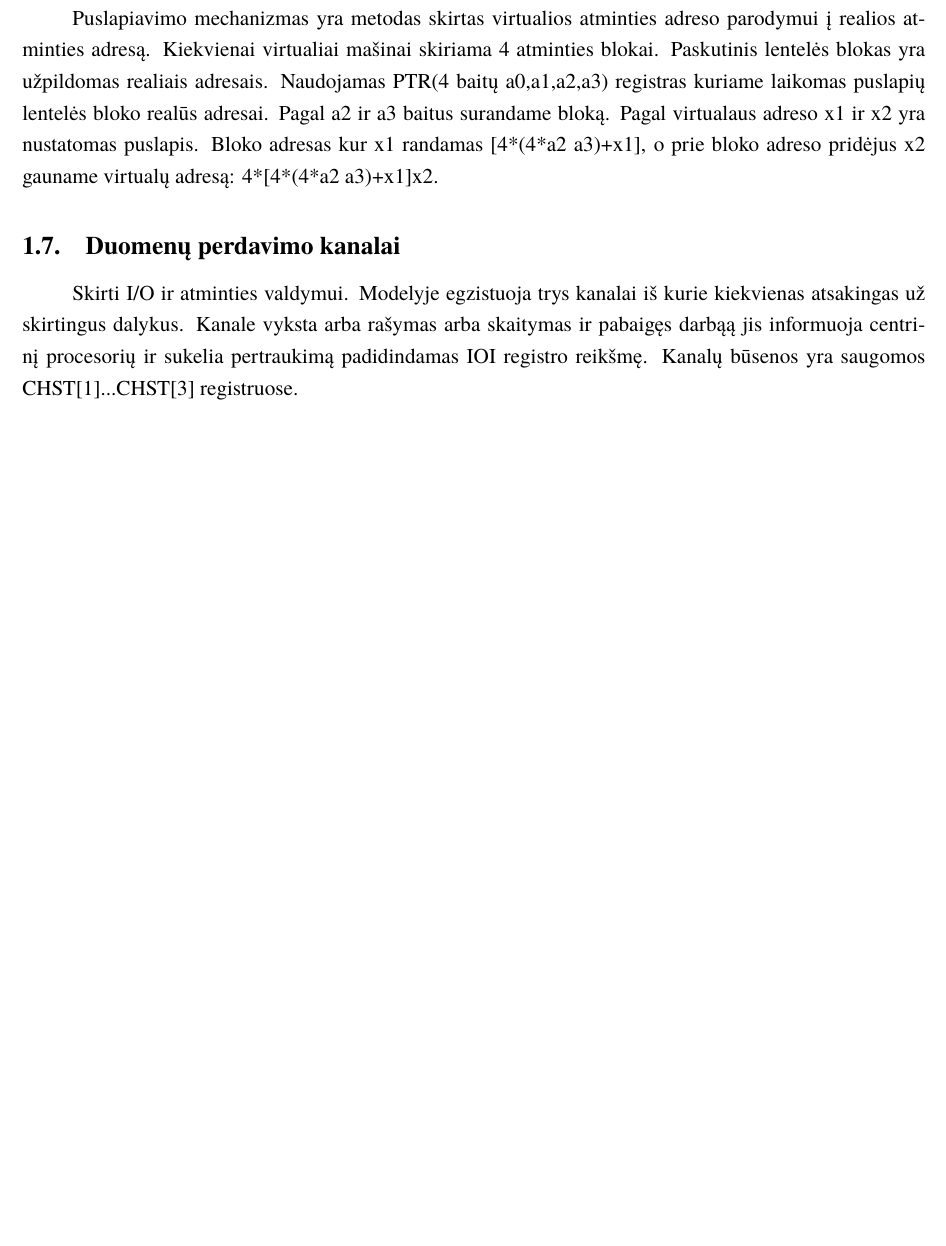
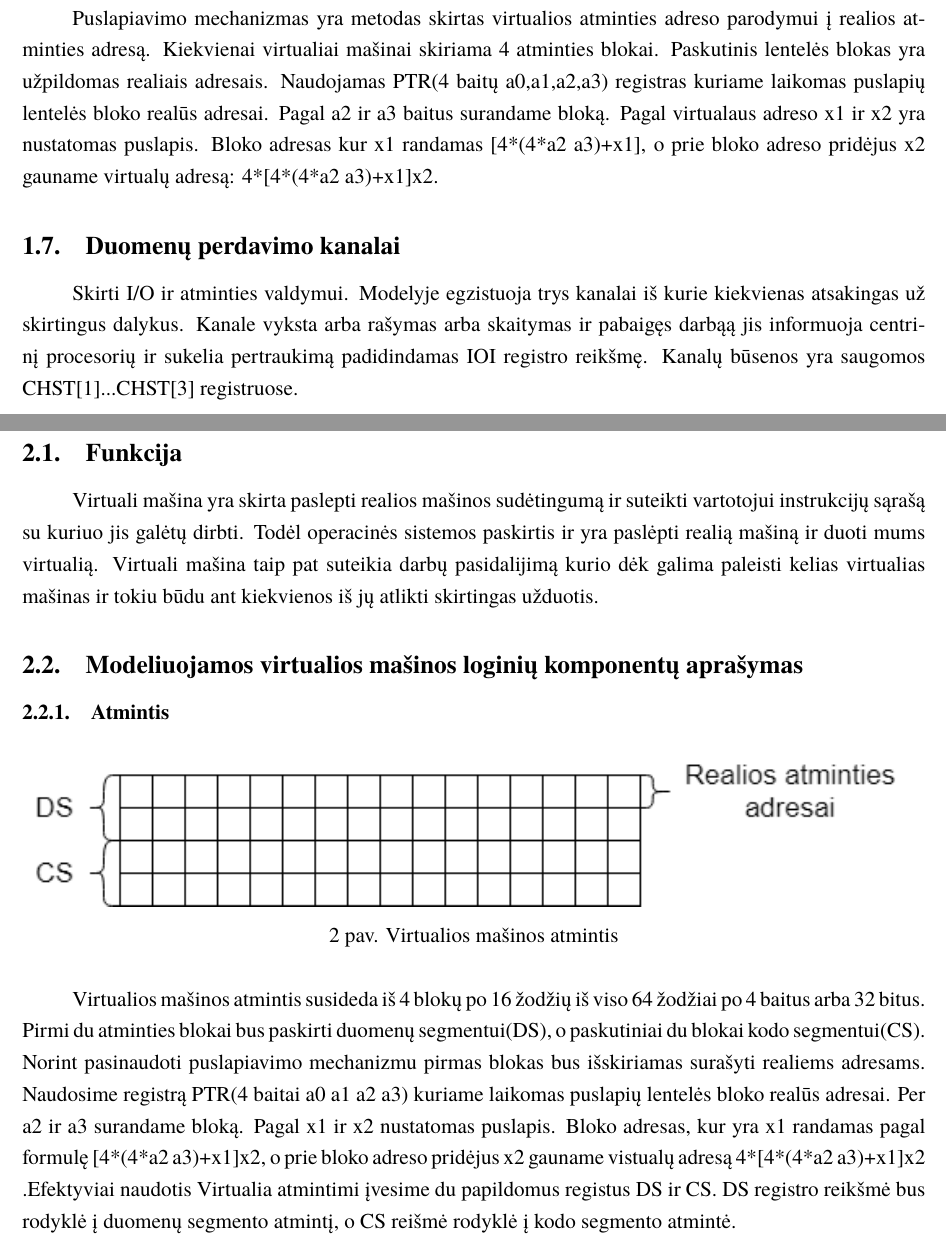
Before and after one commit to macro161/OS, a LaTeX document (1. Virtualios ir Realios masinos modelio projektas/OS.tex): part of page 5 of 6 before the commit and two parts of pages 5 and 6 of 7 after it, the two joined at a grey line, cut so that both start at the same text, the shorter picture padded with empty space. Compiled offline with XeLaTeX; a missing font is replaced by an installed copy or a similar font.

Commit message:
Commit
Commit

```diff
--- a/1. Virtualios ir Realios masinos modelio projektas/OS.tex
+++ b/1. Virtualios ir Realios masinos modelio projektas/OS.tex
@@ -96,3 +98,16 @@ Skirti I/O ir atminties valdymui. Modelyje egzistuoja trys kanalai iš kurie kie
 
 \section{Virtuali mašina}
 
+\subsection{Funkcija}
+Virtuali mašina yra skirta paslepti realios mašinos sudėtingumą ir suteikti vartotojui instrukcijų sąrašą su kuriuo jis galėtų dirbti. Todėl operacinės sistemos paskirtis ir yra paslėpti realią mašiną ir duoti mums virtualią. Virtuali mašina taip pat suteikia darbų pasidalijimą kurio dėk galima paleisti kelias virtualias mašinas ir tokiu būdu ant kiekvienos iš jų atlikti skirtingas užduotis.
+
+ \subsection{Modeliuojamos virtualios mašinos loginių komponentų aprašymas}
+	\subsubsection{Atmintis}
+	\begin{figure}[H]
+		\centering
+	\includegraphics[width=18cm,height=20cm,keepaspectratio]{VMAtmintis.png}
+	\caption{Virtualios mašinos atmintis}
+	\label{fig:Virtualios mašinos atmintis}
+\end{figure}
+
+	Virtualios mašinos atmintis susideda iš 4 blokų po 16 žodžių iš viso 64 žodžiai po 4 baitus arba 32 bitus. Pirmi du atminties blokai bus paskirti duomenų segmentui(DS), o paskutiniai du blokai kodo segmentui(CS). Norint pasinaudoti puslapiavimo mechanizmu pirmas blokas bus išskiriamas surašyti realiems adresams. Naudosime registrą PTR(4 baitai a0 a1 a2 a3) kuriame laikomas puslapių lentelės bloko realūs adresai. Per a2 ir a3 surandame bloką. Pagal x1 ir x2 nustatomas puslapis. Bloko adresas, kur yra x1 randamas pagal formulę [4*(4*a2 a3)+x1]x2, o prie bloko adreso pridėjus x2 gauname vistualų adresą 4*[4*(4*a2 a3)+x1]x2 .Efektyviai naudotis Virtualia atmintimi įvesime du papildomus registus DS ir CS. DS registro reikšmė bus rodyklė į duomenų segmento atmintį, o CS reišmė rodyklė į kodo segmento atmintė.
```
Also changed, not shown: 1. Virtualios ir Realios masinos modelio projektas/OS.pdf, 1. Virtualios ir Realios masinos modelio projektas/RealiMasina.png, 1. Virtualios ir Realios masinos modelio projektas/VMAtmintis.png (added), 1. Virtualios ir Realios masinos modelio projektas/VMProcesorius.png (added), 1. Virtualios ir Realios masinos modelio projektas/OS.tex (24 more changed lines), 8 other files.
